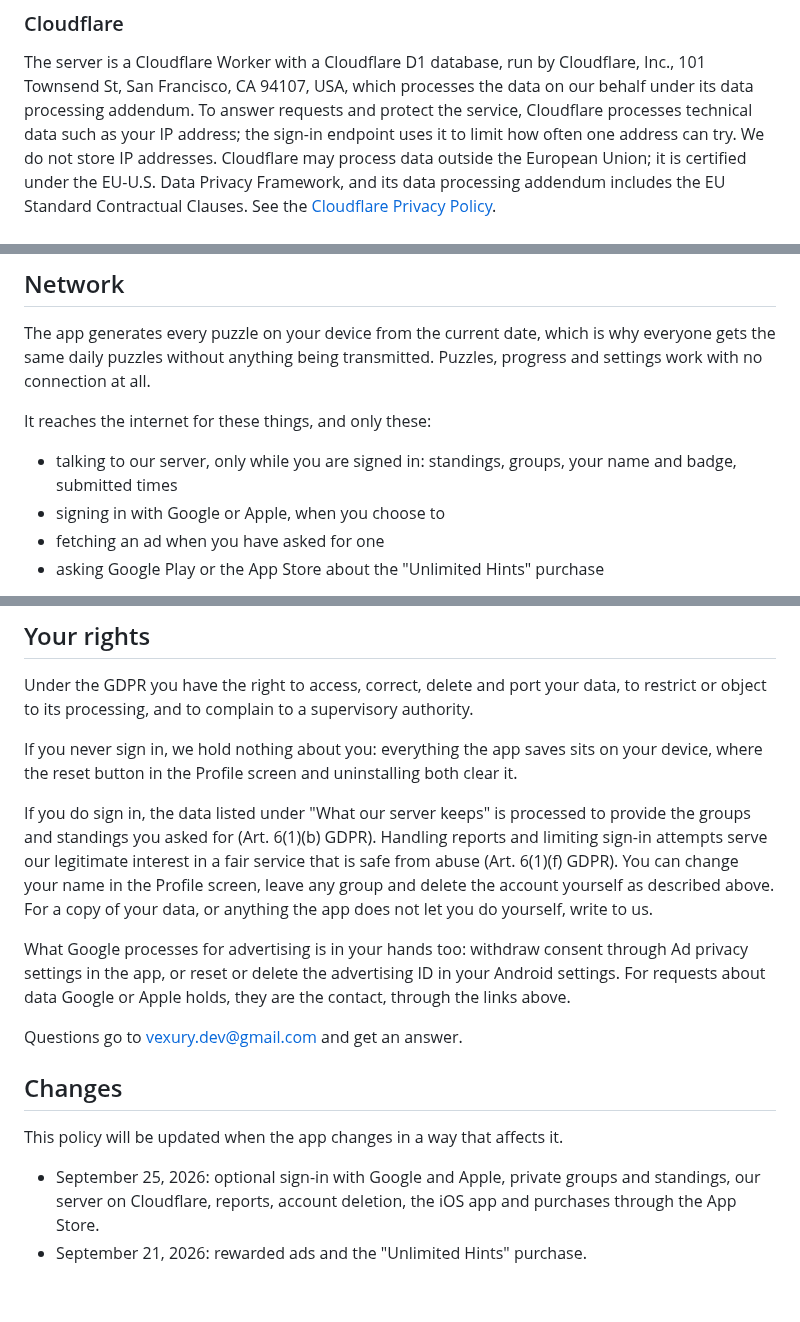
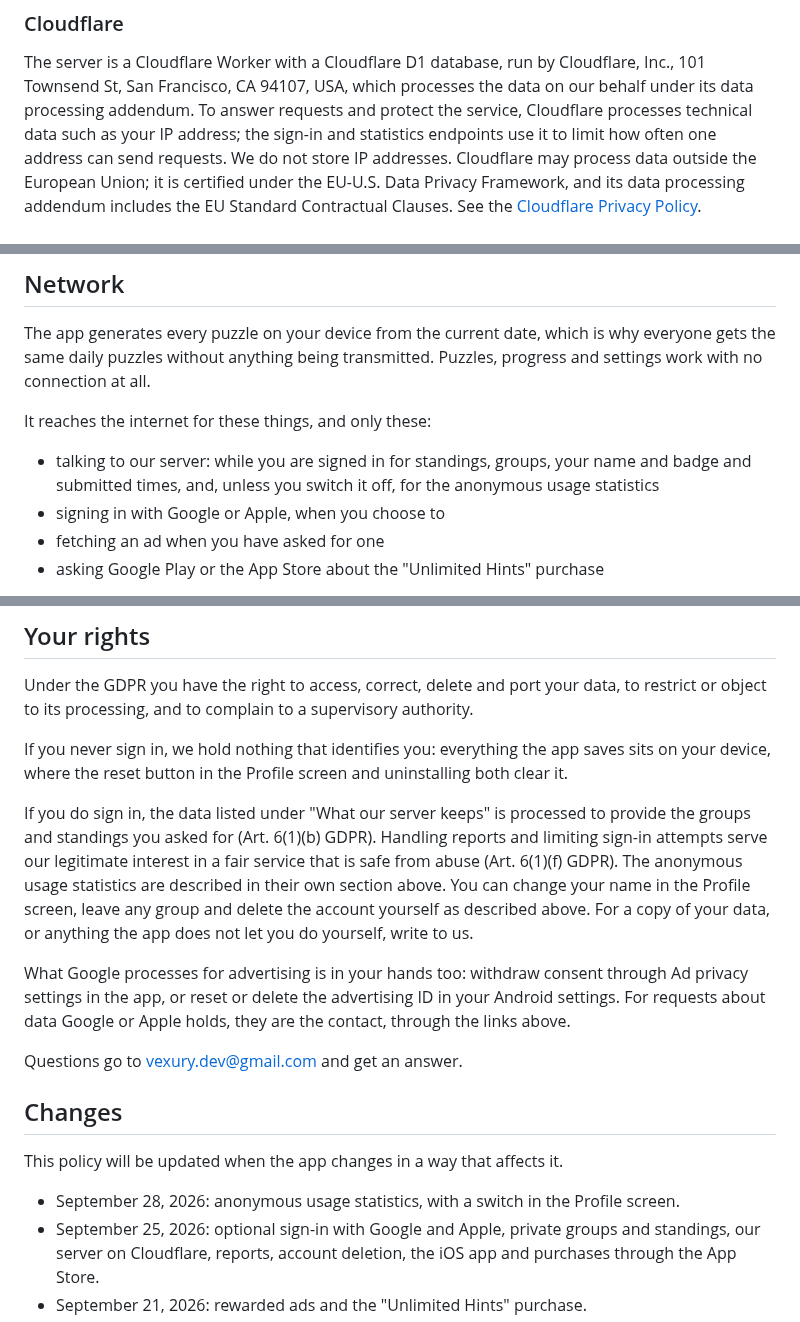
Before and after one commit to Vexury/vexury.github.io, a Markdown page: src/puzzle-hustle-privacy.md, 3 parts joined by grey strips. Drawn GitHub-style; blank space fills up the shorter version.

```diff
--- a/src/puzzle-hustle-privacy.md
+++ b/src/puzzle-hustle-privacy.md
@@ -108,8 +112,8 @@ at any time.
 The server is a Cloudflare Worker with a Cloudflare D1 database, run by Cloudflare, Inc., 101
 Townsend St, San Francisco, CA 94107, USA, which processes the data on our behalf under its data
 processing addendum. To answer requests and protect the service, Cloudflare processes technical
-data such as your IP address; the sign-in endpoint uses it to limit how often one address can
-try. We do not store IP addresses. Cloudflare may process data outside the European Union; it is
+data such as your IP address; the sign-in and statistics endpoints use it to limit how often one
+address can send requests. We do not store IP addresses. Cloudflare may process data outside the European Union; it is
 certified under the EU-U.S. Data Privacy Framework, and its data processing addendum includes the
 EU Standard Contractual Clauses. See the
 [Cloudflare Privacy Policy](https://www.cloudflare.com/privacypolicy/).
@@ -185,8 +217,8 @@ no connection at all.
 
 It reaches the internet for these things, and only these:
 
-- talking to our server, only while you are signed in: standings, groups, your name and badge,
-  submitted times
+- talking to our server: while you are signed in for standings, groups, your name and badge and
+  submitted times, and, unless you switch it off, for the anonymous usage statistics
 - signing in with Google or Apple, when you choose to
 - fetching an ad when you have asked for one
 - asking Google Play or the App Store about the "Unlimited Hints" purchase
@@ -220,13 +252,13 @@ and ads are limited to the "General" content rating.
 Under the GDPR you have the right to access, correct, delete and port your data, to restrict or
 object to its processing, and to complain to a supervisory authority.
 
-If you never sign in, we hold nothing about you: everything the app saves sits on your device,
+If you never sign in, we hold nothing that identifies you: everything the app saves sits on your device,
 where the reset button in the Profile screen and uninstalling both clear it.
 
 If you do sign in, the data listed under "What our server keeps" is processed to provide the
 groups and standings you asked for (Art. 6(1)(b) GDPR). Handling reports and limiting sign-in
 attempts serve our legitimate interest in a fair service that is safe from abuse (Art. 6(1)(f)
-GDPR). You can change your name in the Profile screen, leave any group and delete the account
+GDPR). The anonymous usage statistics are described in their own section above. You can change your name in the Profile screen, leave any group and delete the account
 yourself as described above. For a copy of your data, or anything the app does not let you do
 yourself, write to us.
 
@@ -240,6 +272,7 @@ Questions go to vexury.dev@gmail.com and get an answer.
 
 This policy will be updated when the app changes in a way that affects it.
 
+- September 28, 2026: anonymous usage statistics, with a switch in the Profile screen.
 - September 25, 2026: optional sign-in with Google and Apple, private groups and standings, our
   server on Cloudflare, reports, account deletion, the iOS app and purchases through the App
   Store.
```
Also changed, not shown: other parts of src/puzzle-hustle-privacy.md (+37 -5 lines).
